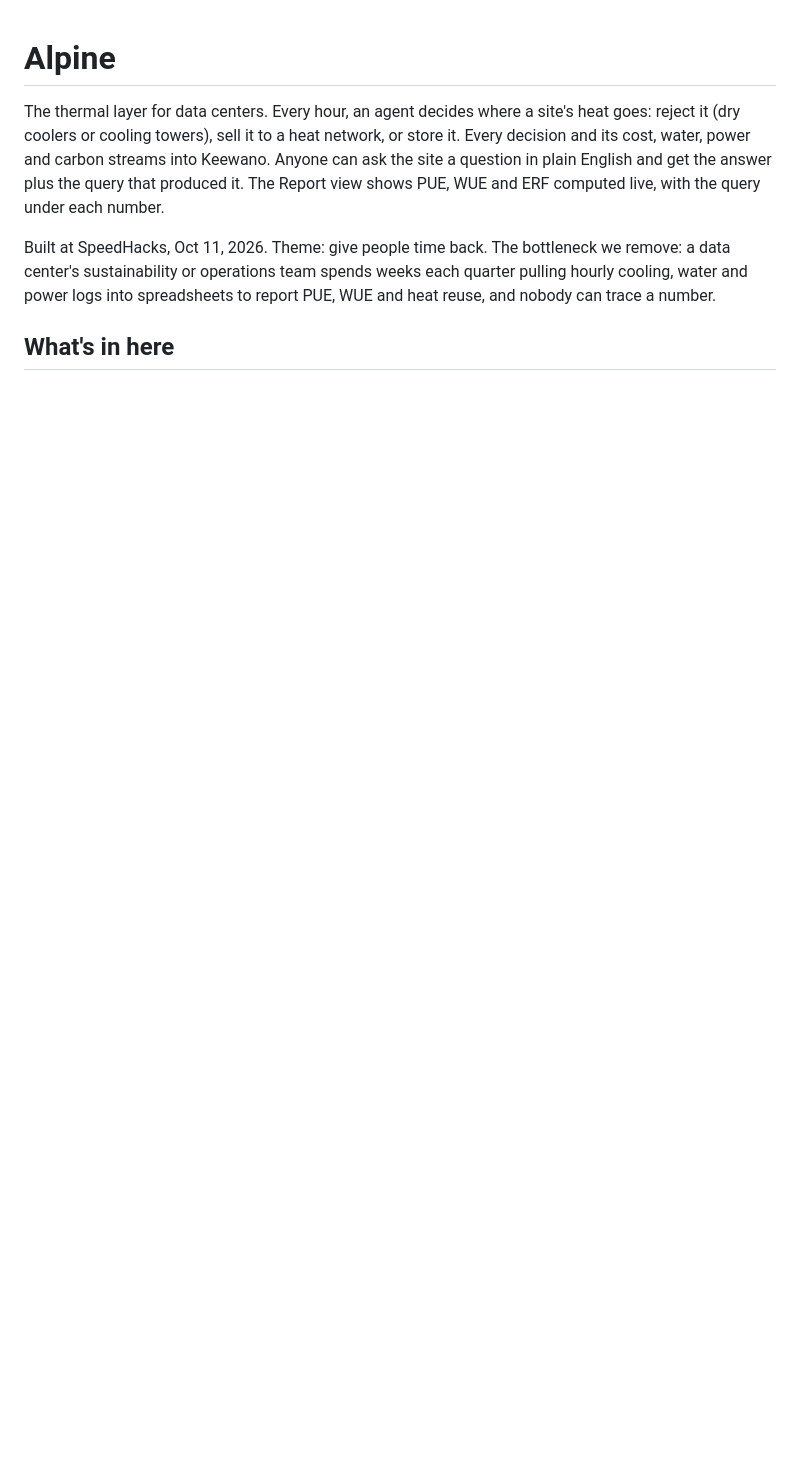
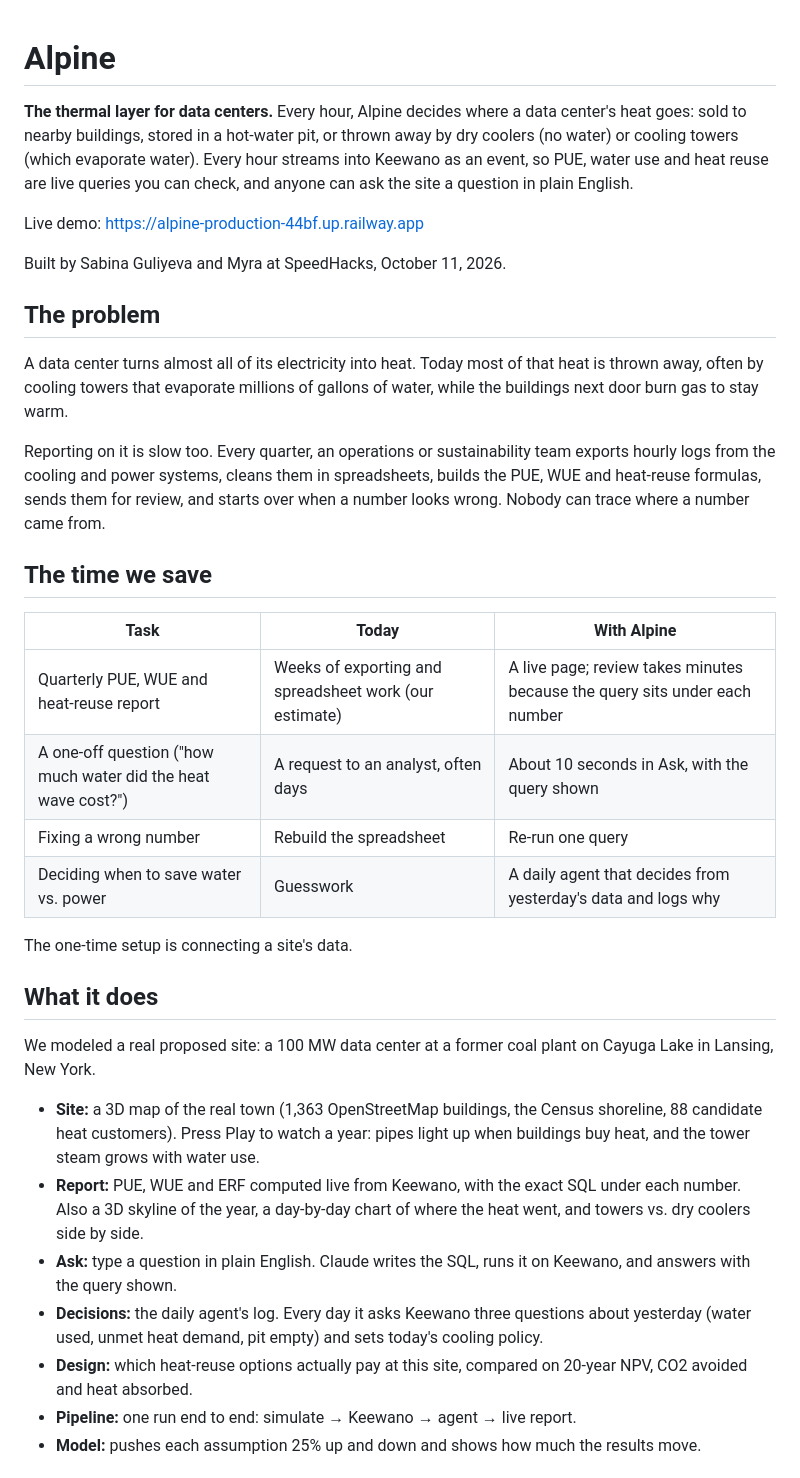
Before and after one commit to myramay/alpine, a Markdown page: README.md, the part around one of its changes. GitHub-like rendering; blank space fills up the shorter version.

```diff
--- a/README.md
+++ b/README.md
@@ -1,7 +1,37 @@
 # Alpine
 
-The thermal layer for data centers. Every hour, an agent decides where a site's heat goes: reject it (dry coolers or cooling towers), sell it to a heat network, or store it. Every decision and its cost, water, power and carbon streams into Keewano. Anyone can ask the site a question in plain English and get the answer plus the query that produced it. The Report view shows PUE, WUE and ERF computed live, with the query under each number.
+**The thermal layer for data centers.** Every hour, Alpine decides where a data center's heat goes: sold to nearby buildings, stored in a hot-water pit, or thrown away by dry coolers (no water) or cooling towers (which evaporate water). Every hour streams into Keewano as an event, so PUE, water use and heat reuse are live queries you can check, and anyone can ask the site a question in plain English.
 
-Built at SpeedHacks, Oct 11, 2026. Theme: give people time back. The bottleneck we remove: a data center's sustainability or operations team spends weeks each quarter pulling hourly cooling, water and power logs into spreadsheets to report PUE, WUE and heat reuse, and nobody can trace a number.
+Live demo: https://alpine-production-44bf.up.railway.app
 
-## What's in here
+Built by Sabina Guliyeva and Myra at SpeedHacks, October 11, 2026.
+
+## The problem
+
+A data center turns almost all of its electricity into heat. Today most of that heat is thrown away, often by cooling towers that evaporate millions of gallons of water, while the buildings next door burn gas to stay warm.
+
+Reporting on it is slow too. Every quarter, an operations or sustainability team exports hourly logs from the cooling and power systems, cleans them in spreadsheets, builds the PUE, WUE and heat-reuse formulas, sends them for review, and starts over when a number looks wrong. Nobody can trace where a number came from.
+
+## The time we save
+
+| Task | Today | With Alpine |
+| --- | --- | --- |
+| Quarterly PUE, WUE and heat-reuse report | Weeks of exporting and spreadsheet work (our estimate) | A live page; review takes minutes because the query sits under each number |
+| A one-off question ("how much water did the heat wave cost?") | A request to an analyst, often days | About 10 seconds in Ask, with the query shown |
+| Fixing a wrong number | Rebuild the spreadsheet | Re-run one query |
+| Deciding when to save water vs. power | Guesswork | A daily agent that decides from yesterday's data and logs why |
+
+The one-time setup is connecting a site's data.
+
+## What it does
+
+We modeled a real proposed site: a 100 MW data center at a former coal plant on Cayuga Lake in Lansing, New York.
+
+- **Site:** a 3D map of the real town (1,363 OpenStreetMap buildings, the Census shoreline, 88 candidate heat customers). Press Play to watch a year: pipes light up when buildings buy heat, and the tower steam grows with water use.
+- **Report:** PUE, WUE and ERF computed live from Keewano, with the exact SQL under each number. Also a 3D skyline of the year, a day-by-day chart of where the heat went, and towers vs. dry coolers side by side.
+- **Ask:** type a question in plain English. Claude writes the SQL, runs it on Keewano, and answers with the query shown.
+- **Decisions:** the daily agent's log. Every day it asks Keewano three questions about yesterday (water used, unmet heat demand, pit empty) and sets today's cooling policy.
+- **Design:** which heat-reuse options actually pay at this site, compared on 20-year NPV, CO2 avoided and heat absorbed.
+- **Pipeline:** one run end to end: simulate → Keewano → agent → live report.
+- **Model:** pushes each assumption 25% up and down and shows how much the results move.
+
```
Also changed, not shown: other parts of README.md (+57 -88 lines).
